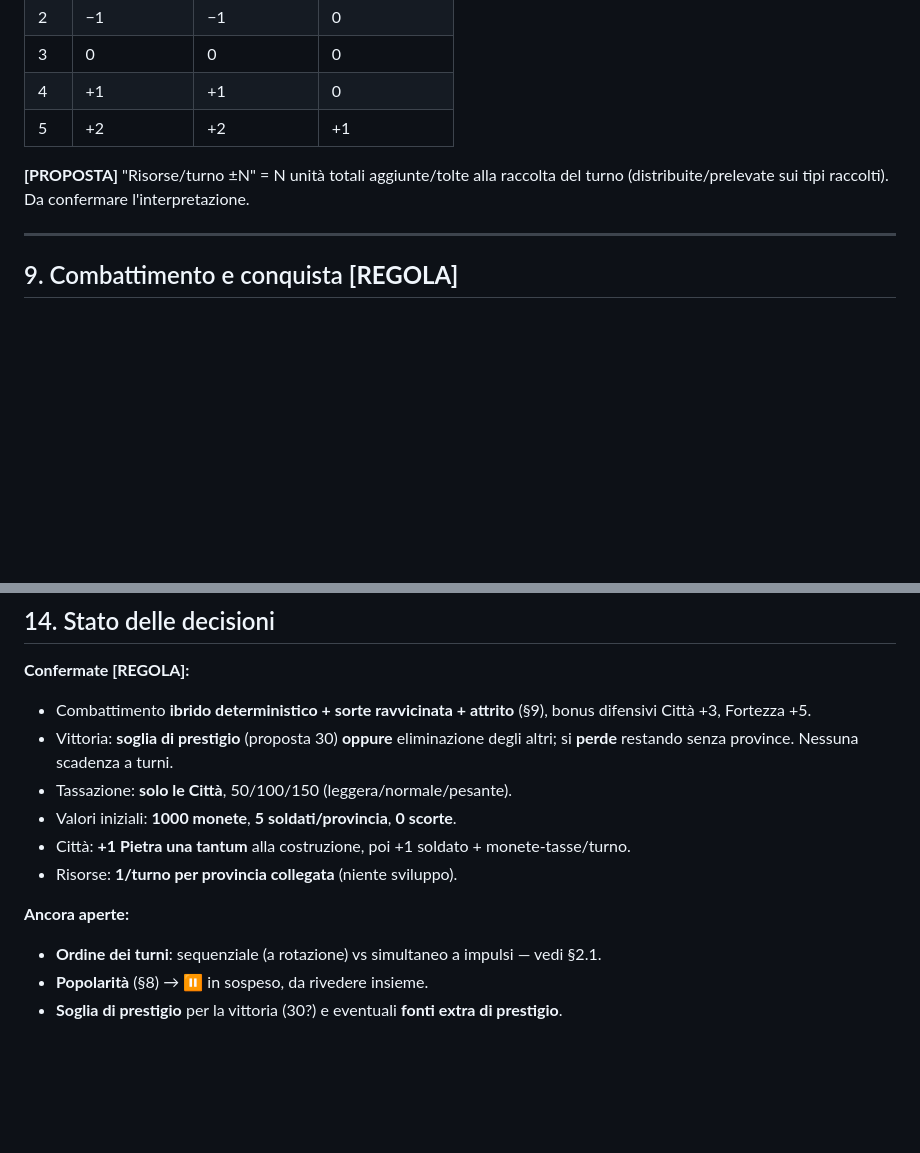
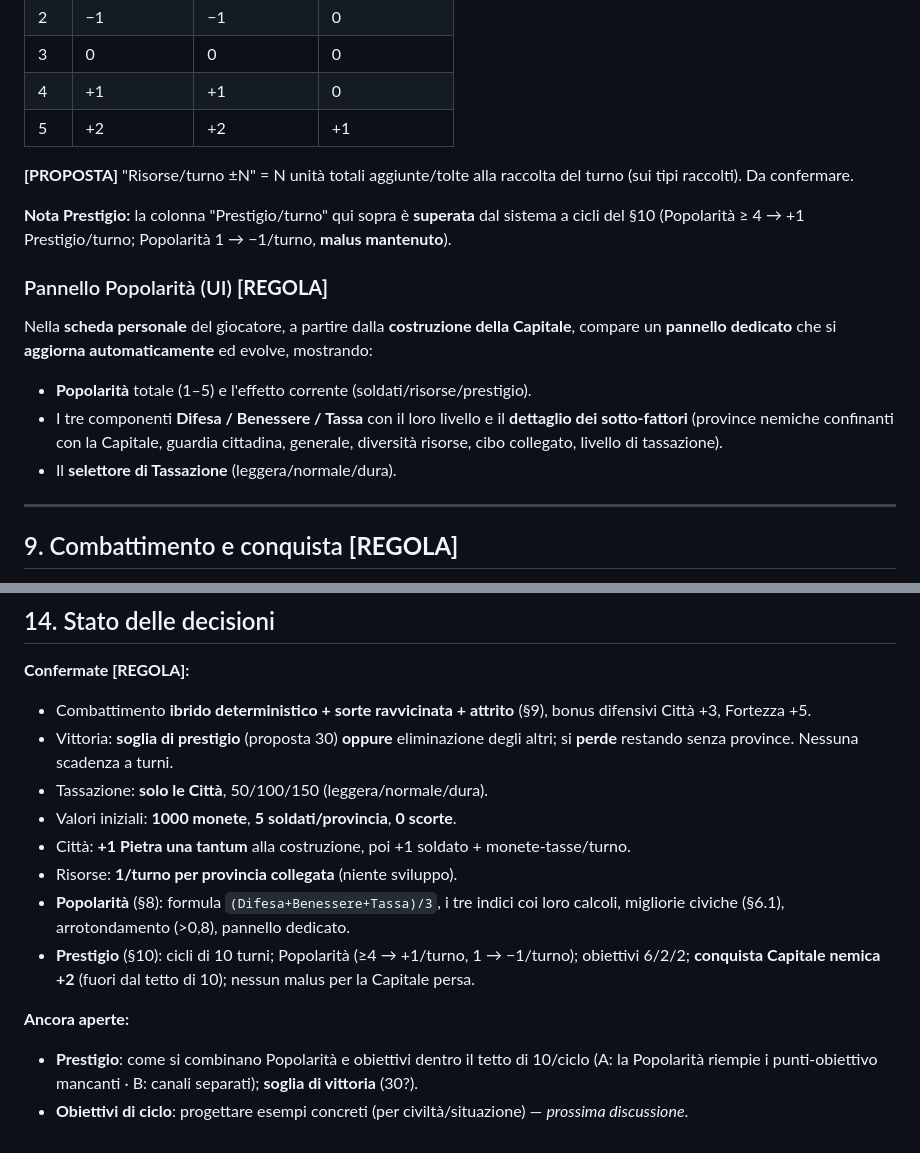
Before and after one commit to roberto-toresani/Timeline-War, a Markdown page: docs/GAME_DESIGN.md, 2 parts joined by grey strips. Drawn GitHub-style; blank space fills up the shorter version.

```diff
--- a/docs/GAME_DESIGN.md
+++ b/docs/GAME_DESIGN.md
@@ -291,7 +332,19 @@ Attiva solo con la Capitale. Tre macro-fattori danno un punteggio; il totale map
 | 5 | +2 | +2 | +1 |
 
 **[PROPOSTA]** "Risorse/turno ±N" = N unità totali aggiunte/tolte alla raccolta del turno
-(distribuite/prelevate sui tipi raccolti). Da confermare l'interpretazione.
+(sui tipi raccolti). Da confermare.
+
+**Nota Prestigio:** la colonna "Prestigio/turno" qui sopra è **superata** dal sistema a cicli
+del §10 (Popolarità ≥ 4 → +1 Prestigio/turno; Popolarità 1 → −1/turno, **malus mantenuto**).
+
+### Pannello Popolarità (UI) **[REGOLA]**
+Nella **scheda personale** del giocatore, a partire dalla **costruzione della Capitale**, compare
+un **pannello dedicato** che si **aggiorna automaticamente** ed evolve, mostrando:
+- **Popolarità** totale (1–5) e l'effetto corrente (soldati/risorse/prestigio).
+- I tre componenti **Difesa / Benessere / Tassa** con il loro livello e il **dettaglio dei
+  sotto-fattori** (province nemiche confinanti con la Capitale, guardia cittadina, generale,
+  diversità risorse, cibo collegato, livello di tassazione).
+- Il **selettore di Tassazione** (leggera/normale/dura).
 
 ---
 
@@ -389,12 +476,16 @@ prestigio — es. conquiste, monumenti — da decidere insieme alla Popolarità,
   Città +3, Fortezza +5.
 - Vittoria: **soglia di prestigio** (proposta 30) **oppure** eliminazione degli altri; si
   **perde** restando senza province. Nessuna scadenza a turni.
-- Tassazione: **solo le Città**, 50/100/150 (leggera/normale/pesante).
+- Tassazione: **solo le Città**, 50/100/150 (leggera/normale/dura).
 - Valori iniziali: **1000 monete**, **5 soldati/provincia**, **0 scorte**.
 - Città: **+1 Pietra una tantum** alla costruzione, poi +1 soldato + monete-tasse/turno.
 - Risorse: **1/turno per provincia collegata** (niente sviluppo).
+- **Popolarità** (§8): formula `(Difesa+Benessere+Tassa)/3`, i tre indici coi loro calcoli,
+  migliorie civiche (§6.1), arrotondamento (>0,8), pannello dedicato.
+- **Prestigio** (§10): cicli di 10 turni; Popolarità (≥4 → +1/turno, 1 → −1/turno); obiettivi
+  6/2/2; **conquista Capitale nemica +2** (fuori dal tetto di 10); nessun malus per la Capitale persa.
 
 **Ancora aperte:**
-- **Ordine dei turni**: sequenziale (a rotazione) vs simultaneo a impulsi — vedi §2.1.
-- **Popolarità** (§8) → ⏸️ in sospeso, da rivedere insieme.
-- **Soglia di prestigio** per la vittoria (30?) e eventuali **fonti extra di prestigio**.
+- **Prestigio**: come si combinano Popolarità e obiettivi dentro il tetto di 10/ciclo (A: la
+  Popolarità riempie i punti-obiettivo mancanti · B: canali separati); **soglia di vittoria** (30?).
+- **Obiettivi di ciclo**: progettare esempi concreti (per civiltà/situazione) — *prossima discussione*.
```
Also changed, not shown: other parts of docs/GAME_DESIGN.md (+105 -30 lines).
